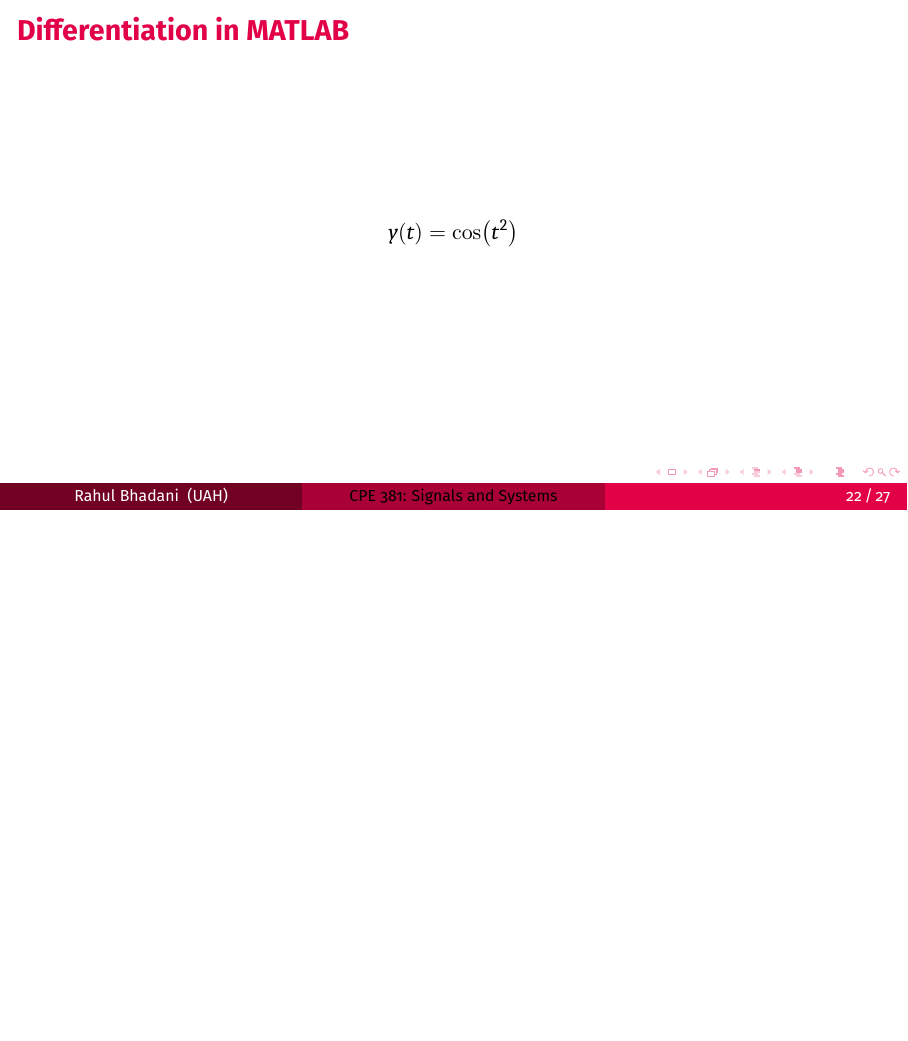
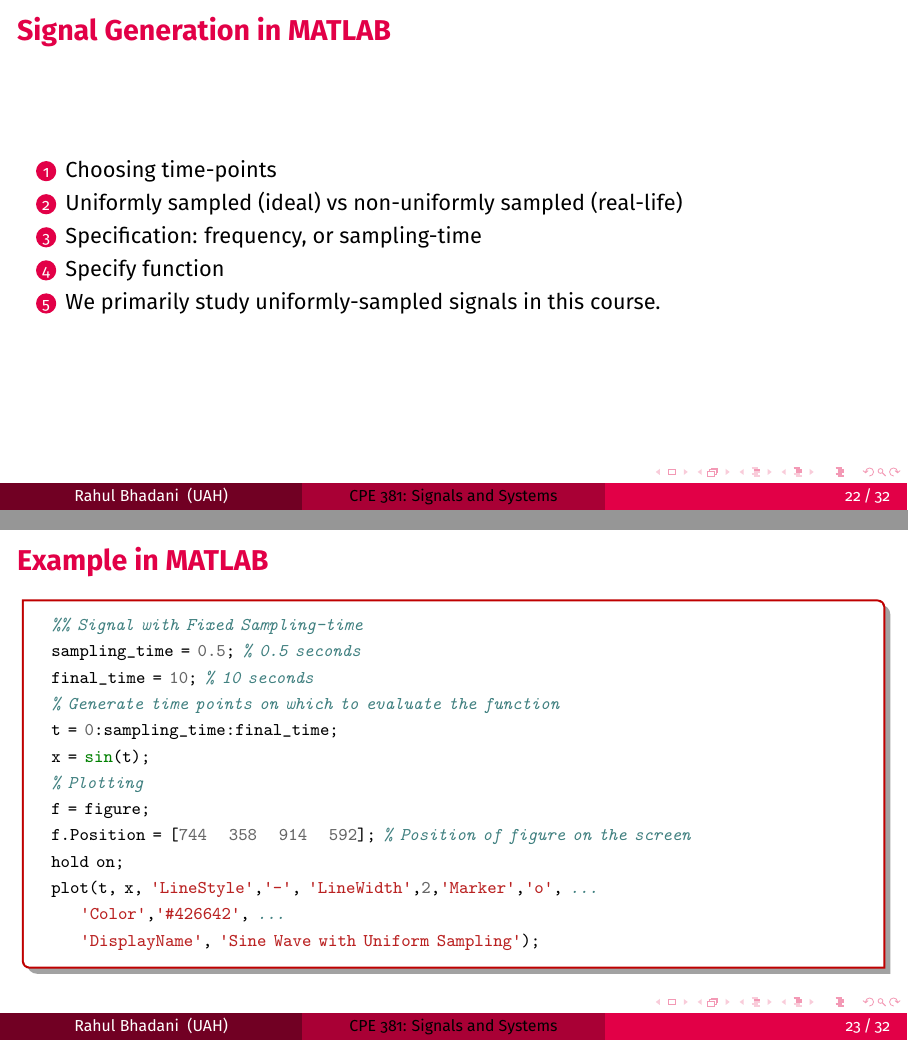
Before and after one commit to rahulbhadani/CPE381_FA25, LaTeX slides (Lectures/Chapter_02_Continuous_And_Discrete_Representation.tex): page 22 of 27 before the commit and pages 22 and 23 of 33 after it, the two joined at a grey line, the shorter picture padded with empty space. The pictures show the PDF file Lectures/Chapter_02_Continuous_And_Discrete_Representation.pdf that the author committed with the source.

Commit message:
Signal Generation Code to MATLAB

```diff
--- a/Lectures/Chapter_02_Continuous_And_Discrete_Representation.tex
+++ b/Lectures/Chapter_02_Continuous_And_Discrete_Representation.tex
@@ -365,3 +365,57 @@ Numerical Computation in MATLAB
 \end{frame}
 
 
+\begin{frame}[containsverbatim]{Signal Generation in MATLAB}
+
+\begin{enumerate}
+\item Choosing time-points
+\item Uniformly sampled (ideal) vs non-uniformly sampled (real-life)
+\item Specification: frequency, or sampling-time
+\item Specify function
+\item We primarily study uniformly-sampled signals in this course.
+\end{enumerate}
+
+\end{frame}
+
+\begin{frame}[containsverbatim]{Example in MATLAB}
+
+   \begin{tblock}{}
+
+        \begin{minted}
+            [
+            framesep=1mm,
+            baselinestretch=1.2,
+            fontsize=\footnotesize
+            ]
+            {matlab}
+%% Signal with Fixed Sampling-time
+sampling_time = 0.5; % 0.5 seconds
+final_time = 10; % 10 seconds
+% Generate time points on which to evaluate the function
+t = 0:sampling_time:final_time;
+x = sin(t);
+% Plotting
+f = figure;
+f.Position = [744   358   914   592]; % Position of figure on the screen
+hold on;
+plot(t, x, 'LineStyle','-', 'LineWidth',2,'Marker','o', ...
+    'Color','#426642', ...
+    'DisplayName', 'Sine Wave with Uniform Sampling');
+        \end{minted}
+
+    \end{tblock}
+
+\end{frame}
+
+\begin{frame}[containsverbatim]{Example in MATLAB}
+
+
+	\begin{tblock}{}
+
+	\begin{minted}
+            [
+            framesep=1mm,
+            baselinestretch=1.2,
+            fontsize=\footnotesize
+            ]
+            {matlab}
@@ -367,0 +430,24 @@ Numerical Computation in MATLAB
+t_nonuniform(1) = 0;
+t_nonuniform(end) = final_time;
+plot(t_nonuniform, x, 'LineStyle','-', 'LineWidth',2, 'Marker','o', ...
+    'Color','#E34288', ...
+    'DisplayName','Sine Wave with Non-Uniform Sampling');
+
+        \end{minted}
+
+    \end{tblock}
+
+\end{frame}
+
+\begin{frame}[containsverbatim]{Example in MATLAB}
+
+
+	\begin{tblock}{}
+
+	\begin{minted}
+            [
+            framesep=1mm,
+            baselinestretch=1.2,
+            fontsize=\footnotesize
+            ]
+            {matlab}
@@ -367,0 +460 @@ Numerical Computation in MATLAB
+plot(t_nonuniform, noisy_x, 'LineStyle','-',  'LineWidth',2, 'Marker','o', ...
@@ -367,0 +464 @@ Numerical Computation in MATLAB
+ylim([-2, 2]);
@@ -367,0 +470,5 @@ Numerical Computation in MATLAB
+\end{minted}
+
+\end{tblock}
+
+\end{frame}
```
Also changed, not shown: Lectures/Chapter_01_Intro_And_Prelim.tex (+6 -2 lines), Lectures/Chapter_04_Fourier_Transform.tex (added, +91 -0 lines), Lectures/beamerinnerthemeRedVelvet.sty (+1 -0 lines), Lectures/Chapter_02_Continuous_And_Discrete_Representation.pdf, Lectures/Chapter_04_Fourier_Transform.pdf (added), Lectures/Chapter_02_Continuous_And_Discrete_Representation.tex (38 more changed lines).
